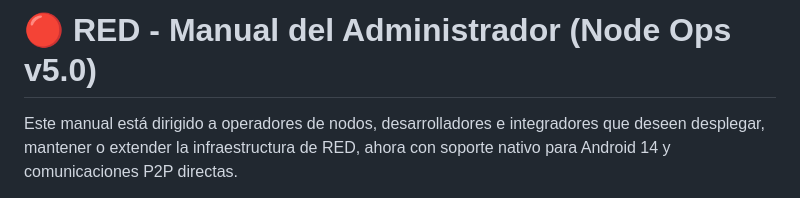
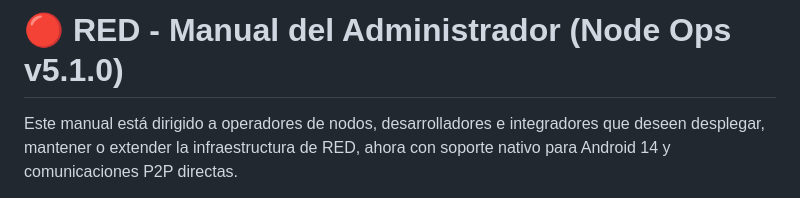
Before and after one commit to DarckRovert/RED, a Markdown page: ADMIN_MANUAL.md, the part around the change. Drawn GitHub-style.

Commit message:
chore(release): v5.1.0 - Full Docs Synchronization

```diff
--- a/ADMIN_MANUAL.md
+++ b/ADMIN_MANUAL.md
@@ -1,4 +1,4 @@
-# 🔴 RED - Manual del Administrador (Node Ops v5.0)
+# 🔴 RED - Manual del Administrador (Node Ops v5.1.0)
 
 Este manual está dirigido a operadores de nodos, desarrolladores e integradores que deseen desplegar, mantener o extender la infraestructura de RED, ahora con soporte nativo para Android 14 y comunicaciones P2P directas.
 
```
